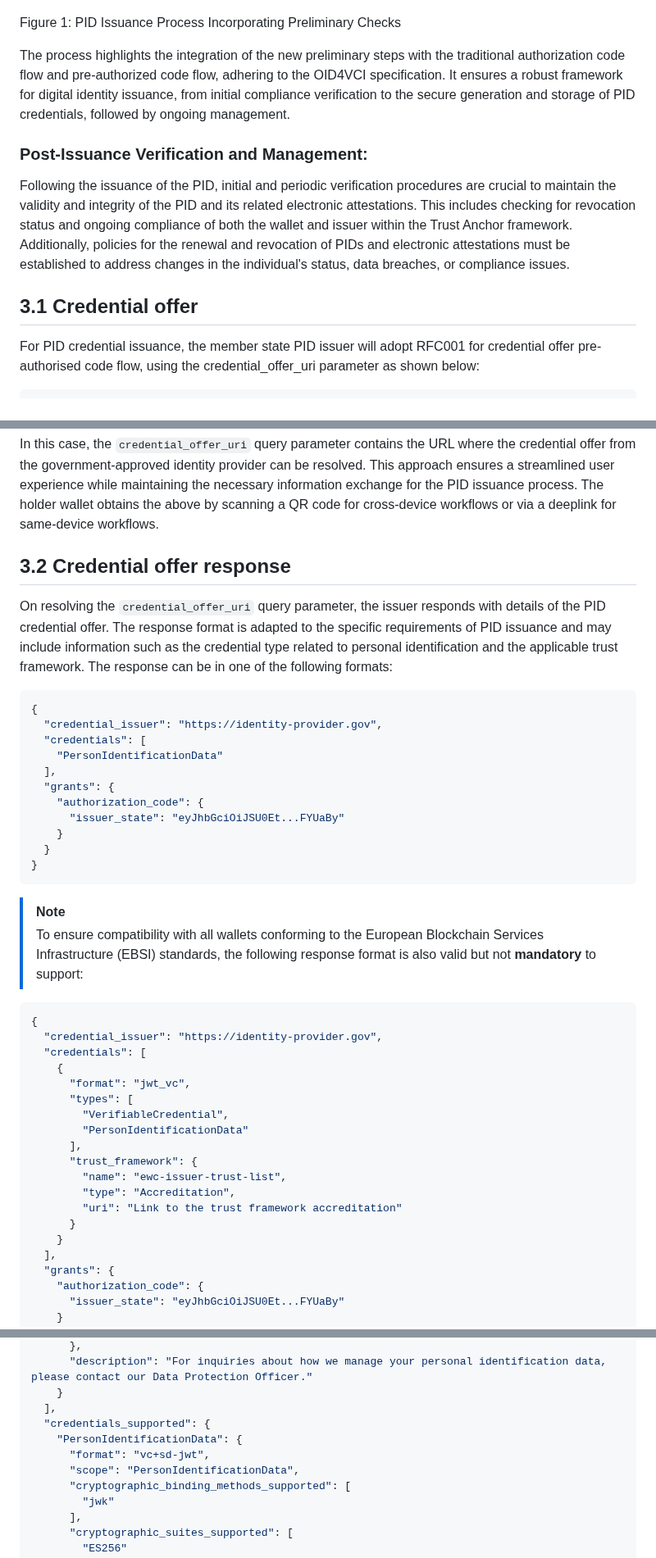
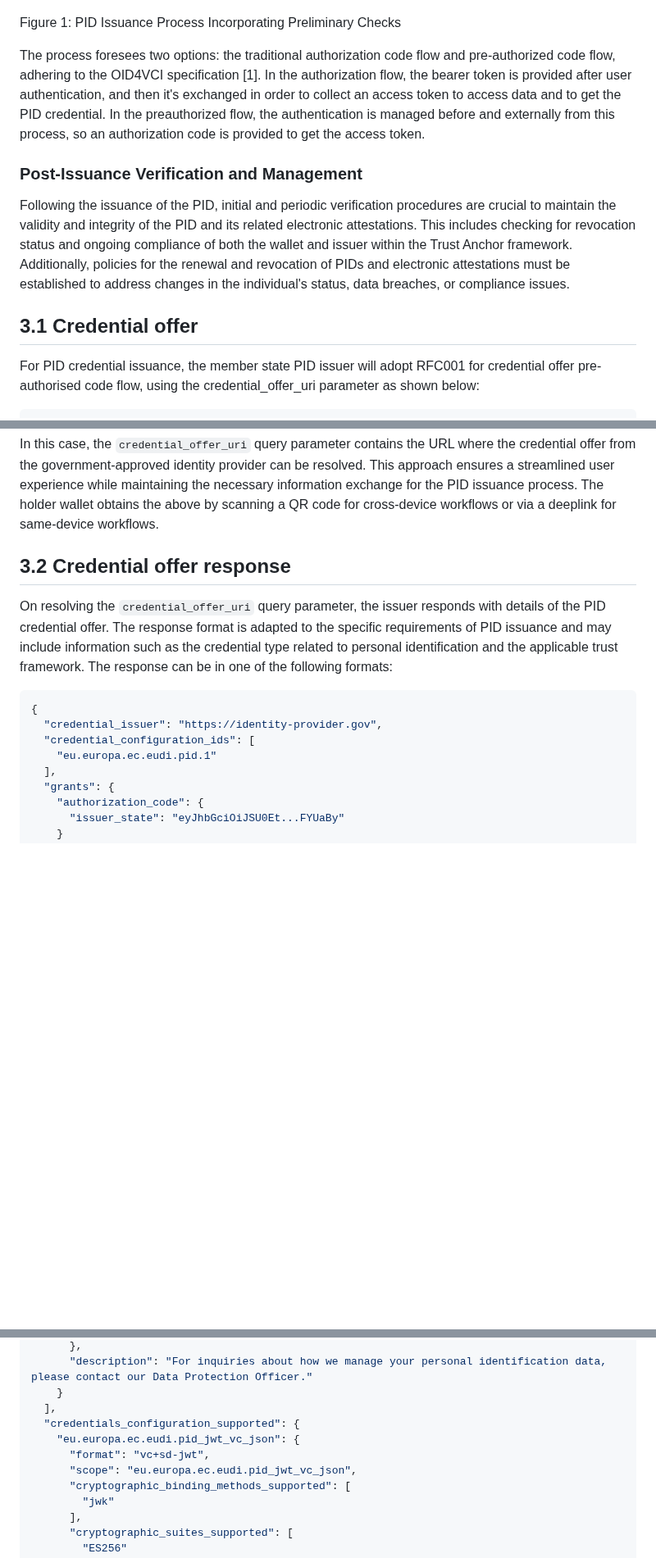
Before and after one commit to EWC-consortium/eudi-wallet-rfcs, a Markdown page: ewc-rfc003-issue-person-identification-data.md, 3 parts joined by grey strips. Shown at 82% size. GitHub-like rendering; blank space fills up the shorter version.

````diff
--- a/ewc-rfc003-issue-person-identification-data.md
+++ b/ewc-rfc003-issue-person-identification-data.md
@@ -99,13 +125,17 @@ The PID issuance follows detailed steps starting from the discovery of issuer ca
 
 ```
+
 Figure 1: PID Issuance Process Incorporating Preliminary Checks
 
-The process highlights the integration of the new preliminary steps with the traditional authorization code flow and pre-authorized code flow, adhering to the OID4VCI specification. It ensures a robust framework for digital identity issuance, from initial compliance verification to the secure generation and storage of PID credentials, followed by ongoing management.
+The process foresees two options: the traditional authorization code flow and pre-authorized code flow, adhering to the OID4VCI specification [1].
+In the authorization flow, the bearer token is provided after user authentication, and then it's exchanged in order to collect an access token to access data and to get the PID credential.
+In the preauthorized flow, the authentication is managed before and externally from this process, so an authorization code is provided to get the access token.
 
-### Post-Issuance Verification and Management:
+### Post-Issuance Verification and Management
+
 Following the issuance of the PID, initial and periodic verification procedures are crucial to maintain the validity and integrity of the PID and its related electronic attestations. This includes checking for revocation status and ongoing compliance of both the wallet and issuer within the Trust Anchor framework. Additionally, policies for the renewal and revocation of PIDs and electronic attestations must be established to address changes in the individual's status, data breaches, or compliance issues.
 
-## 3.1	Credential offer
+## 3.1 Credential offer
 
 For PID credential issuance, the member state PID issuer will adopt RFC001 for credential offer pre-authorised code flow, using the credential_offer_uri parameter as shown below:
 
@@ -116,43 +146,15 @@ openid-credential-offer://?credential_offer_uri=https://identity-provider.gov/pi
 
 In this case, the `credential_offer_uri` query parameter contains the URL where the credential offer from the government-approved identity provider can be resolved. This approach ensures a streamlined user experience while maintaining the necessary information exchange for the PID issuance process. The holder wallet obtains the above by scanning a QR code for cross-device workflows or via a deeplink for same-device workflows.
 
-## 3.2	Credential offer response
+## 3.2 Credential offer response
 
 On resolving the `credential_offer_uri` query parameter, the issuer responds with details of the PID credential offer. The response format is adapted to the specific requirements of PID issuance and may include information such as the credential type related to personal identification and the applicable trust framework. The response can be in one of the following formats:
 
 ```json
 {
   "credential_issuer": "https://identity-provider.gov",
-  "credentials": [
-    "PersonIdentificationData"
-  ],
-  "grants": {
-    "authorization_code": {
-      "issuer_state": "eyJhbGciOiJSU0Et...FYUaBy"
-    }
-  }
-}
-```
-
-> [!NOTE]
-> To ensure compatibility with all wallets conforming to the European Blockchain Services Infrastructure (EBSI) standards, the following response format is also valid but not **mandatory** to support:
-
-```json
-{
-  "credential_issuer": "https://identity-provider.gov",
-  "credentials": [
-    {
-      "format": "jwt_vc",
-      "types": [
-        "VerifiableCredential",
-        "PersonIdentificationData"
-      ],
-      "trust_framework": {
-        "name": "ewc-issuer-trust-list",
-        "type": "Accreditation",
-        "uri": "Link to the trust framework accreditation"
-      }
-    }
+  "credential_configuration_ids": [
+    "eu.europa.ec.eudi.pid.1"
   ],
   "grants": {
     "authorization_code": {
@@ -232,10 +235,10 @@ Upon resolving the well-known endpoints, the **identity provider** responds with
       "description": "For inquiries about how we manage your personal identification data, please contact our Data Protection Officer."
     }
   ],
-  "credentials_supported": {
-    "PersonIdentificationData": {
+  "credentials_configuration_supported": {
+    "eu.europa.ec.eudi.pid_jwt_vc_json": {
       "format": "vc+sd-jwt",
-      "scope": "PersonIdentificationData",
+      "scope": "eu.europa.ec.eudi.pid_jwt_vc_json",
       "cryptographic_binding_methods_supported": [
         "jwk"
       ],
````
Also changed, not shown: other parts of ewc-rfc003-issue-person-identification-data.md (+286 -230 lines).
